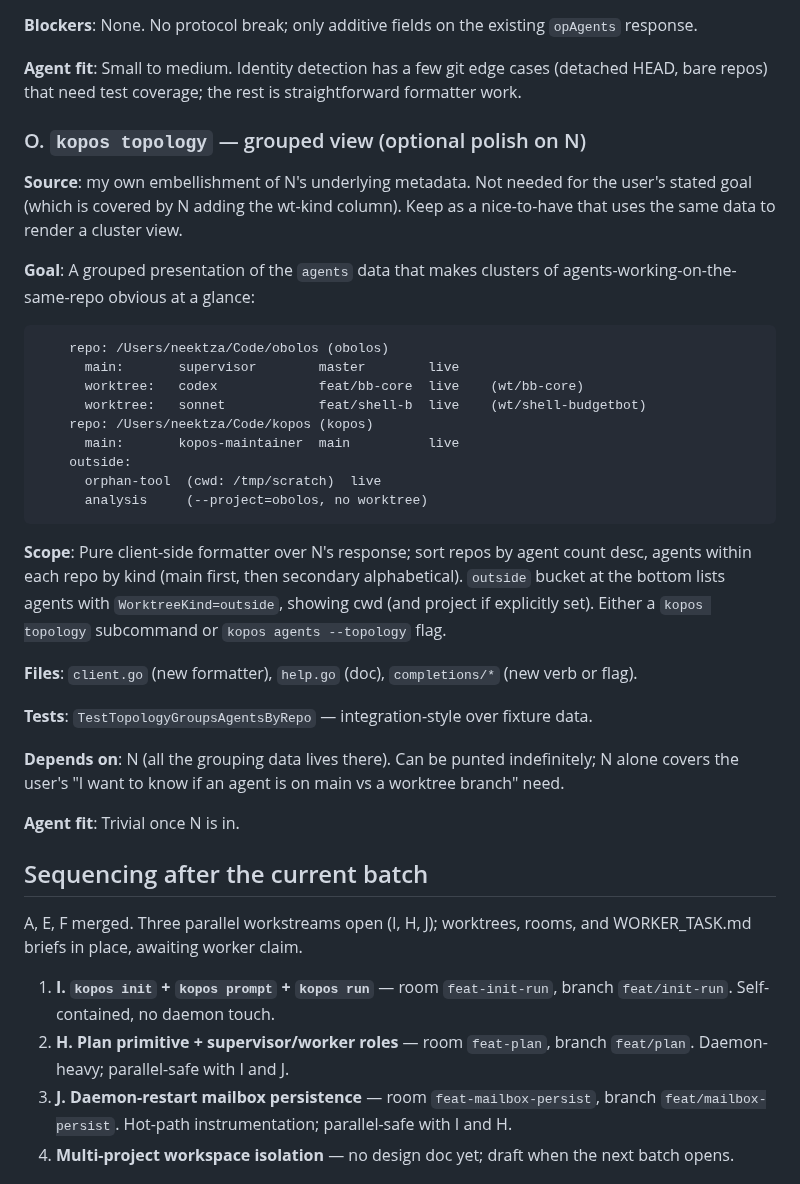
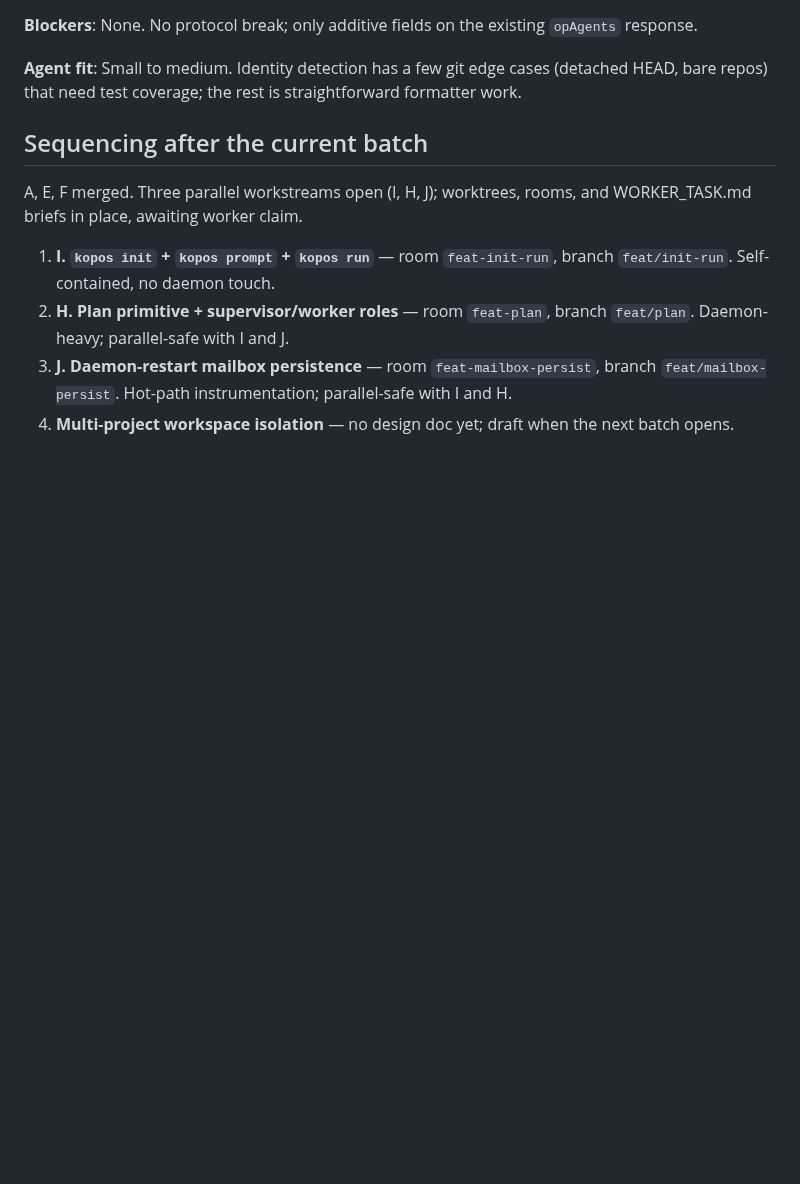
Before and after one commit to VeryBigThings/lalia, a Markdown page: BACKLOG.md, the part around one of its changes. GitHub-like rendering; blank space fills up the shorter version.

```diff
--- a/BACKLOG.md
+++ b/BACKLOG.md
@@ -1037,45 +1066,6 @@ the existing `opAgents` response.
 **Agent fit**: Small to medium. Identity detection has a few git
 edge cases (detached HEAD, bare repos) that need test coverage;
 the rest is straightforward formatter work.
-
-### O. `kopos topology` — grouped view (optional polish on N)
-
-**Source**: my own embellishment of N's underlying metadata. Not
-needed for the user's stated goal (which is covered by N adding
-the wt-kind column). Keep as a nice-to-have that uses the same
-data to render a cluster view.
-
-**Goal**: A grouped presentation of the `agents` data that makes
-clusters of agents-working-on-the-same-repo obvious at a glance:
-
-        repo: /Users/neektza/Code/obolos (obolos)
-          main:       supervisor        master        live
-          worktree:   codex             feat/bb-core  live    (wt/bb-core)
-          worktree:   sonnet            feat/shell-b  live    (wt/shell-budgetbot)
-        repo: /Users/neektza/Code/kopos (kopos)
-          main:       kopos-maintainer  main          live
-        outside:
-          orphan-tool  (cwd: /tmp/scratch)  live
-          analysis     (--project=obolos, no worktree)
-
-**Scope**: Pure client-side formatter over N's response; sort
-repos by agent count desc, agents within each repo by kind (main
-first, then secondary alphabetical). `outside` bucket at the
-bottom lists agents with `WorktreeKind=outside`, showing cwd (and
-project if explicitly set). Either a `kopos topology` subcommand
-or `kopos agents --topology` flag.
-
-**Files**: `client.go` (new formatter), `help.go` (doc),
-`completions/*` (new verb or flag).
-
-**Tests**: `TestTopologyGroupsAgentsByRepo` — integration-style
-over fixture data.
-
-**Depends on**: N (all the grouping data lives there). Can be
-punted indefinitely; N alone covers the user's "I want to know
-if an agent is on main vs a worktree branch" need.
-
-**Agent fit**: Trivial once N is in.
 
 ## Sequencing after the current batch
 
```
Also changed, not shown: other parts of BACKLOG.md (+52 -23 lines).
